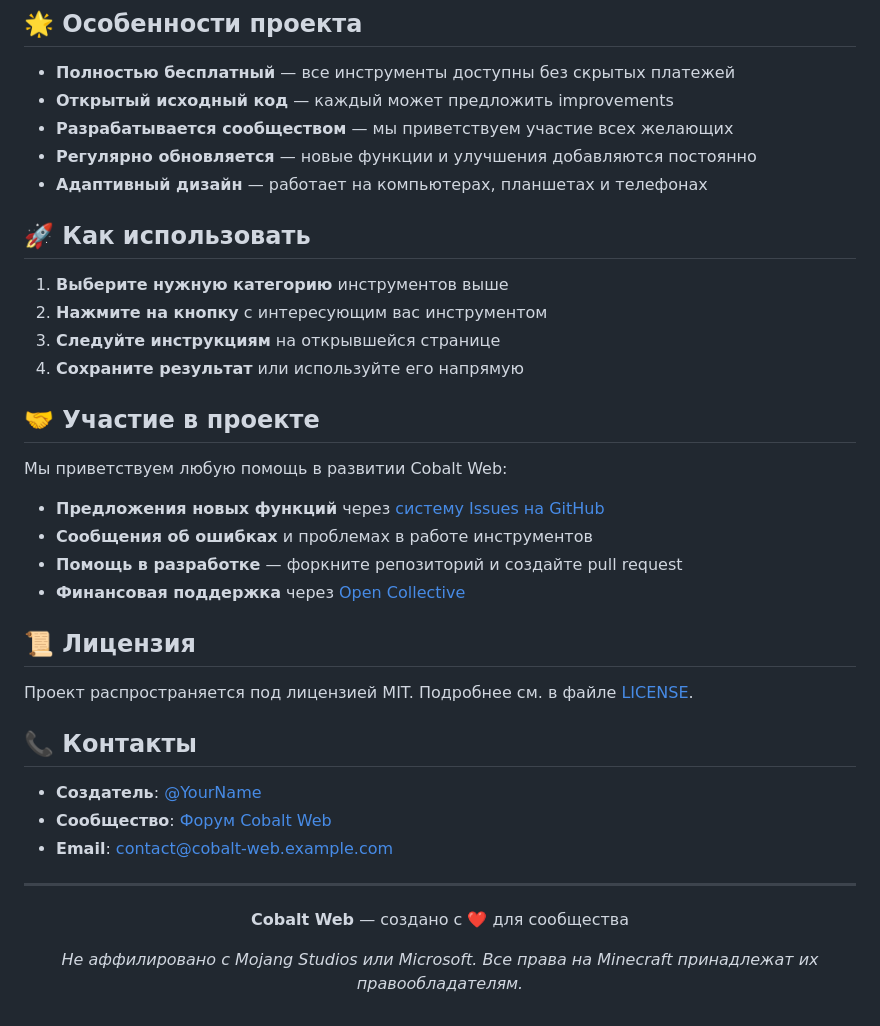
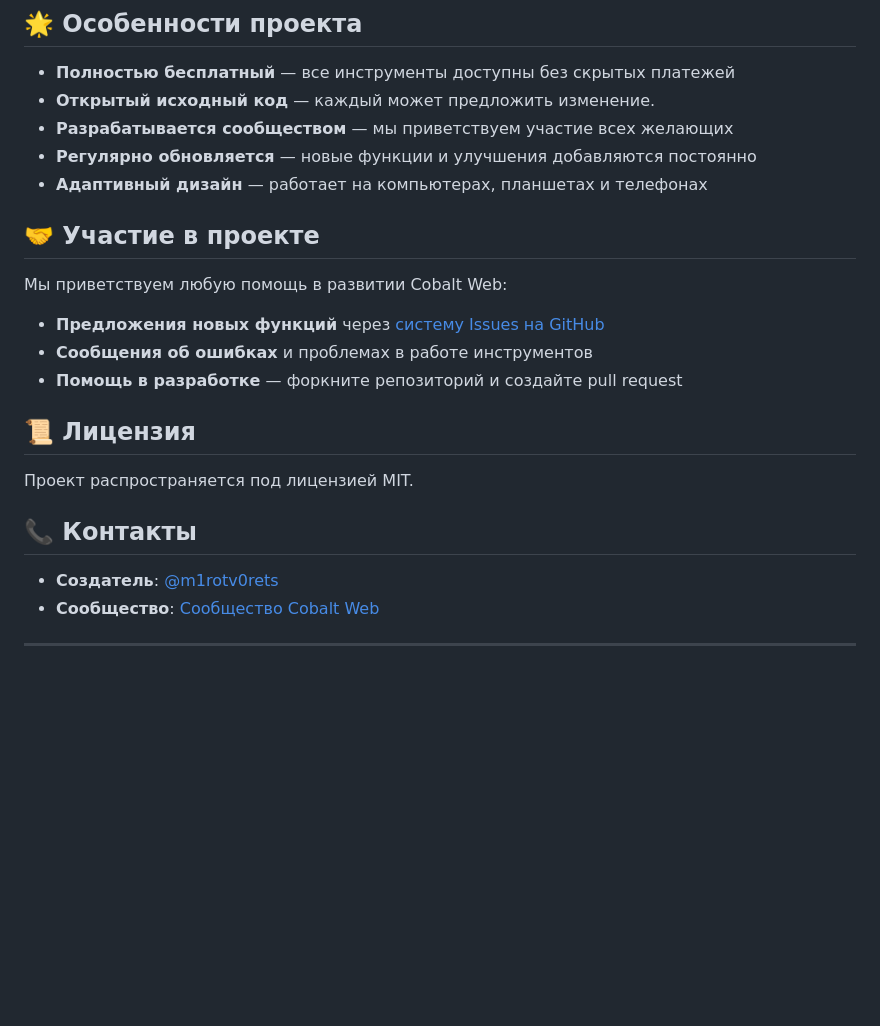
Before and after one commit to M1rotv0rets/Cobalt_Web, a Markdown page: README.md, the part around one of its changes. Rendered like a GitHub page; blank space fills up the shorter version.

```diff
--- a/README.md
+++ b/README.md
@@ -41,17 +37,10 @@ Cobalt Web — это **некоммерческий проект**, разра
 ## 🌟 Особенности проекта
 
 - **Полностью бесплатный** — все инструменты доступны без скрытых платежей
-- **Открытый исходный код** — каждый может предложить improvements
+- **Открытый исходный код** — каждый может предложить изменение.
 - **Разрабатывается сообществом** — мы приветствуем участие всех желающих
 - **Регулярно обновляется** — новые функции и улучшения добавляются постоянно
 - **Адаптивный дизайн** — работает на компьютерах, планшетах и телефонах
-
-## 🚀 Как использовать
-
-1. **Выберите нужную категорию** инструментов выше
-2. **Нажмите на кнопку** с интересующим вас инструментом
-3. **Следуйте инструкциям** на открывшейся странице
-4. **Сохраните результат** или используйте его напрямую
 
 ## 🤝 Участие в проекте
 
@@ -61,23 +50,17 @@ Cobalt Web — это **некоммерческий проект**, разра
 - **Сообщения об ошибках** и проблемах в работе инструментов
 - **Помощь в разработке** — форкните репозиторий и создайте pull request
-- **Финансовая поддержка** через [Open Collective](https://opencollective.com/cobalt-web)
 
 ## 📜 Лицензия
 
-Проект распространяется под лицензией MIT. Подробнее см. в файле [LICENSE](LICENSE).
+Проект распространяется под лицензией MIT.
 
 ## 📞 Контакты
 
-- **Создатель**: [@YourName](https://github.com/YourName)
-- **Сообщество**: [Форум Cobalt Web](https://forum.cobalt-web.example.com)
-- **Email**: contact@cobalt-web.example.com
+- **Создатель**: [@m1rotv0rets](https://github.com/m1rotv0rets)
+- **Сообщество**: [Сообщество Cobalt Web](https://t.me/sun_community_chat)
 
 ---
 
 <div align="center">
 
-**Cobalt Web** — создано с ❤️ для сообщества
-
-*Не аффилировано с Mojang Studios или Microsoft. Все права на Minecraft принадлежат их правообладателям.*
-
 </div>
```
Also changed, not shown: other parts of README.md (+3 -7 lines).
